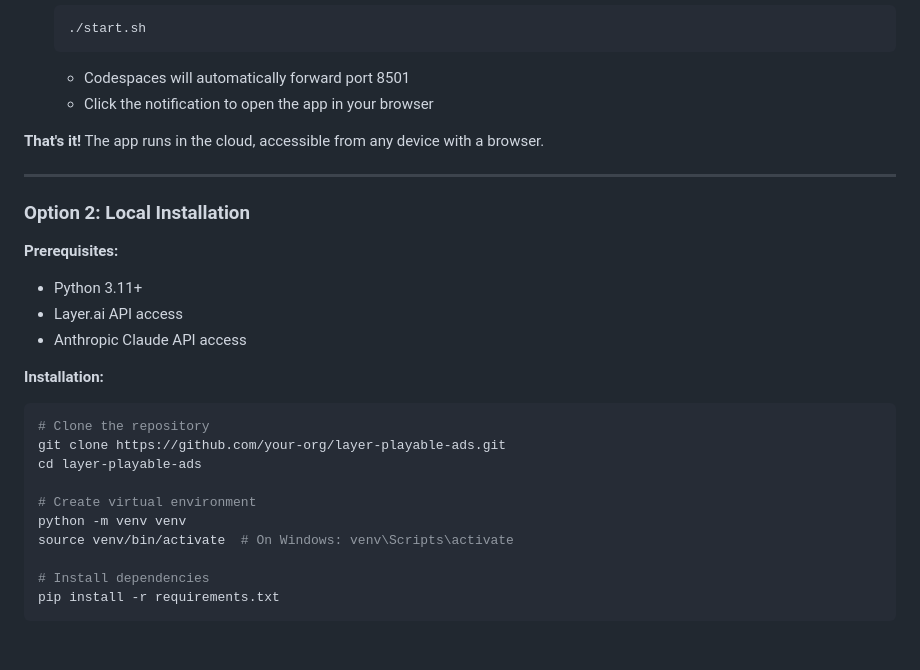
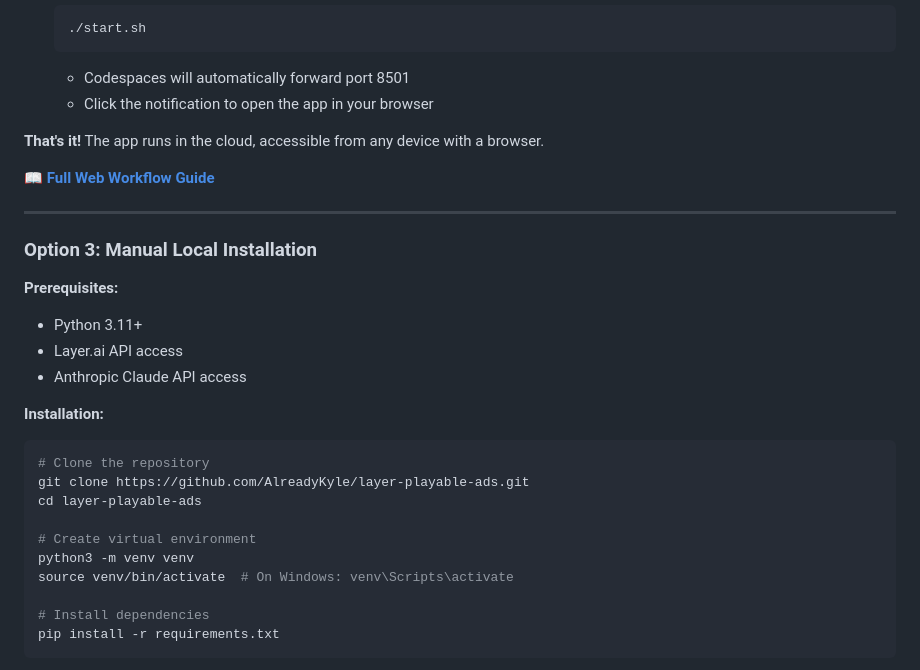
Before and after one commit to AlreadyKyle/layer-playable-ads, a Markdown page: README.md, the part around one of its changes. GitHub-like rendering; blank space fills up the shorter version.

````diff
--- a/README.md
+++ b/README.md
@@ -51,9 +88,11 @@ LPS provides a 4-step wizard that:
 
 **That's it!** The app runs in the cloud, accessible from any device with a browser.
 
+**[📖 Full Web Workflow Guide](docs/web_workflow.md)**
+
 ---
 
-### Option 2: Local Installation
+### Option 3: Manual Local Installation
 
 **Prerequisites:**
 - Python 3.11+
@@ -64,11 +103,11 @@ LPS provides a 4-step wizard that:
 
 ```bash
 # Clone the repository
-git clone https://github.com/your-org/layer-playable-ads.git
+git clone https://github.com/AlreadyKyle/layer-playable-ads.git
 cd layer-playable-ads
 
 # Create virtual environment
-python -m venv venv
+python3 -m venv venv
 source venv/bin/activate  # On Windows: venv\Scripts\activate
 
 # Install dependencies
````
Also changed, not shown: other parts of README.md (+40 -2 lines), claude.md (+58 -0 lines), docs/desktop_workflow.md (added, +573 -0 lines).
